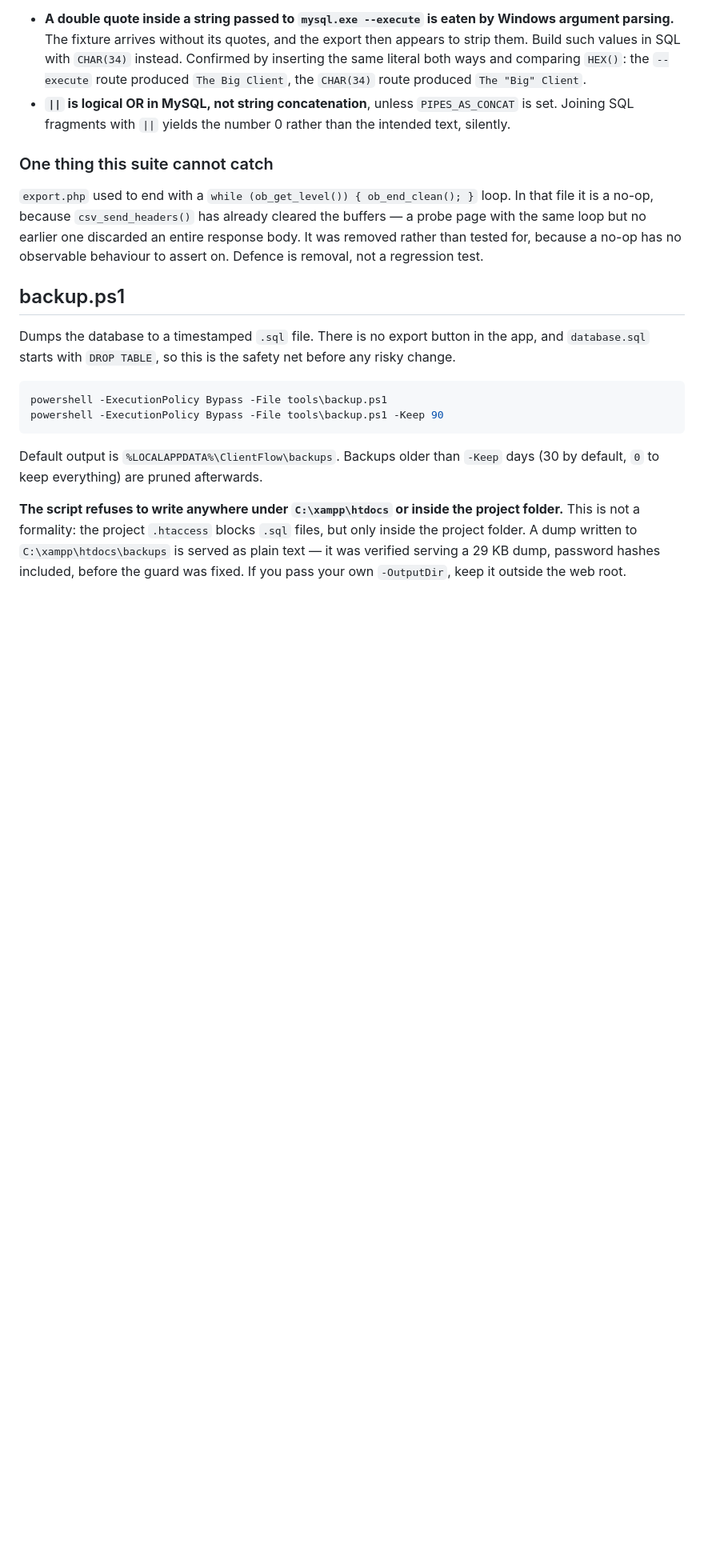
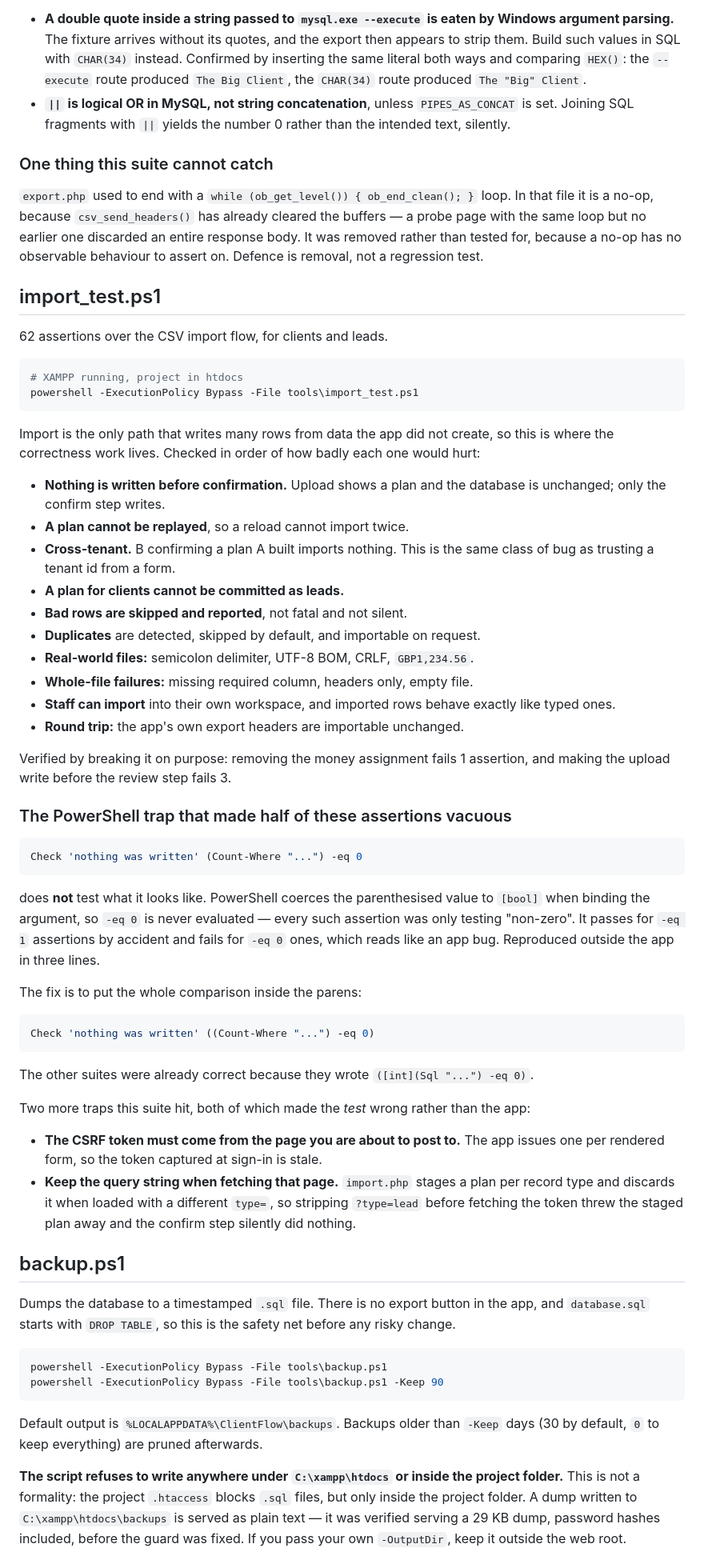
Before and after one commit to airolo/clientflow-crm, a Markdown page: tools/README.md, the part around the change. Shown at 80% size. GitHub-like rendering; blank space fills up the shorter version.

````diff
--- a/tools/README.md
+++ b/tools/README.md
@@ -231,6 +231,66 @@ discarded an entire response body. It was removed rather than tested for,
 because a no-op has no observable behaviour to assert on. Defence is removal,
 not a regression test.
 
+## import_test.ps1
+
+62 assertions over the CSV import flow, for clients and leads.
+
+```powershell
+# XAMPP running, project in htdocs
+powershell -ExecutionPolicy Bypass -File tools\import_test.ps1
+```
+
+Import is the only path that writes many rows from data the app did not
+create, so this is where the correctness work lives. Checked in order of how
+badly each one would hurt:
+
+- **Nothing is written before confirmation.** Upload shows a plan and the
+  database is unchanged; only the confirm step writes.
+- **A plan cannot be replayed**, so a reload cannot import twice.
+- **Cross-tenant.** B confirming a plan A built imports nothing. This is the
+  same class of bug as trusting a tenant id from a form.
+- **A plan for clients cannot be committed as leads.**
+- **Bad rows are skipped and reported**, not fatal and not silent.
+- **Duplicates** are detected, skipped by default, and importable on request.
+- **Real-world files:** semicolon delimiter, UTF-8 BOM, CRLF, `GBP1,234.56`.
+- **Whole-file failures:** missing required column, headers only, empty file.
+- **Staff can import** into their own workspace, and imported rows behave
+  exactly like typed ones.
+- **Round trip:** the app's own export headers are importable unchanged.
+
+Verified by breaking it on purpose: removing the money assignment fails 1
+assertion, and making the upload write before the review step fails 3.
+
+### The PowerShell trap that made half of these assertions vacuous
+
+```powershell
+Check 'nothing was written' (Count-Where "...") -eq 0
+```
+
+does **not** test what it looks like. PowerShell coerces the parenthesised
+value to `[bool]` when binding the argument, so `-eq 0` is never evaluated —
+every such assertion was only testing "non-zero". It passes for `-eq 1`
+assertions by accident and fails for `-eq 0` ones, which reads like an app
+bug. Reproduced outside the app in three lines.
+
+The fix is to put the whole comparison inside the parens:
+
+```powershell
+Check 'nothing was written' ((Count-Where "...") -eq 0)
+```
+
+The other suites were already correct because they wrote `([int](Sql "...") -eq 0)`.
+
+Two more traps this suite hit, both of which made the *test* wrong rather than
+the app:
+
+- **The CSRF token must come from the page you are about to post to.** The
+  app issues one per rendered form, so the token captured at sign-in is stale.
+- **Keep the query string when fetching that page.** `import.php` stages a
+  plan per record type and discards it when loaded with a different `type=`,
+  so stripping `?type=lead` before fetching the token threw the staged plan
+  away and the confirm step silently did nothing.
+
 ## backup.ps1
 
 Dumps the database to a timestamped `.sql` file. There is no export button in
````
Also changed, not shown: README.md (+38 -0 lines), app/README.md (+1 -0 lines).
